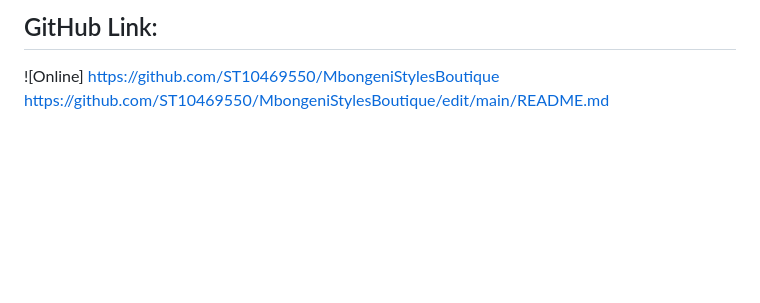
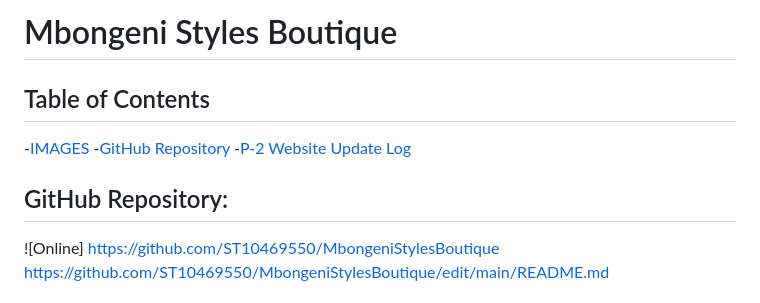
Before and after one commit to ST10469550/MbongeniStylesBoutique, a Markdown page: README.md, the part around the change printed below. Rendered like a GitHub page; blank space fills up the shorter version.

```diff
--- a/README.md
+++ b/README.md
@@ -1,4 +1,13 @@
-## GitHub Link:
+# Mbongeni Styles Boutique
+
+## Table of Contents
+
+-[IMAGES](#IMAGES)
+-[GitHub Repository](#GitHubRepository)
+-[P-2 Website Update Log ](#P-2WebsiteUpdateLog)
+
+
+## GitHub Repository:
 ![Online]
 https://github.com/ST10469550/MbongeniStylesBoutique
 https://github.com/ST10469550/MbongeniStylesBoutique/edit/main/README.md
```
Also changed, not shown: other parts of README.md (+49 -0 lines).
